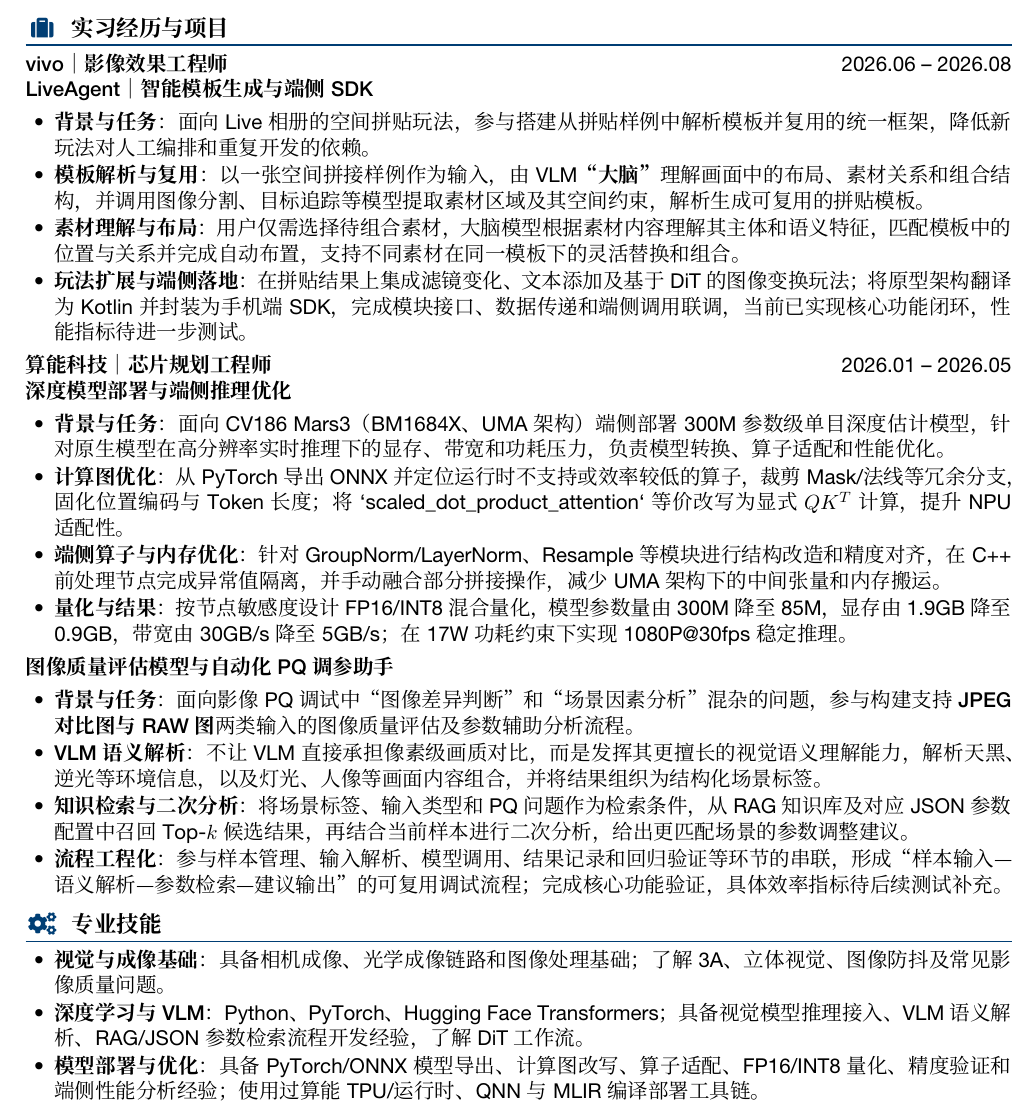
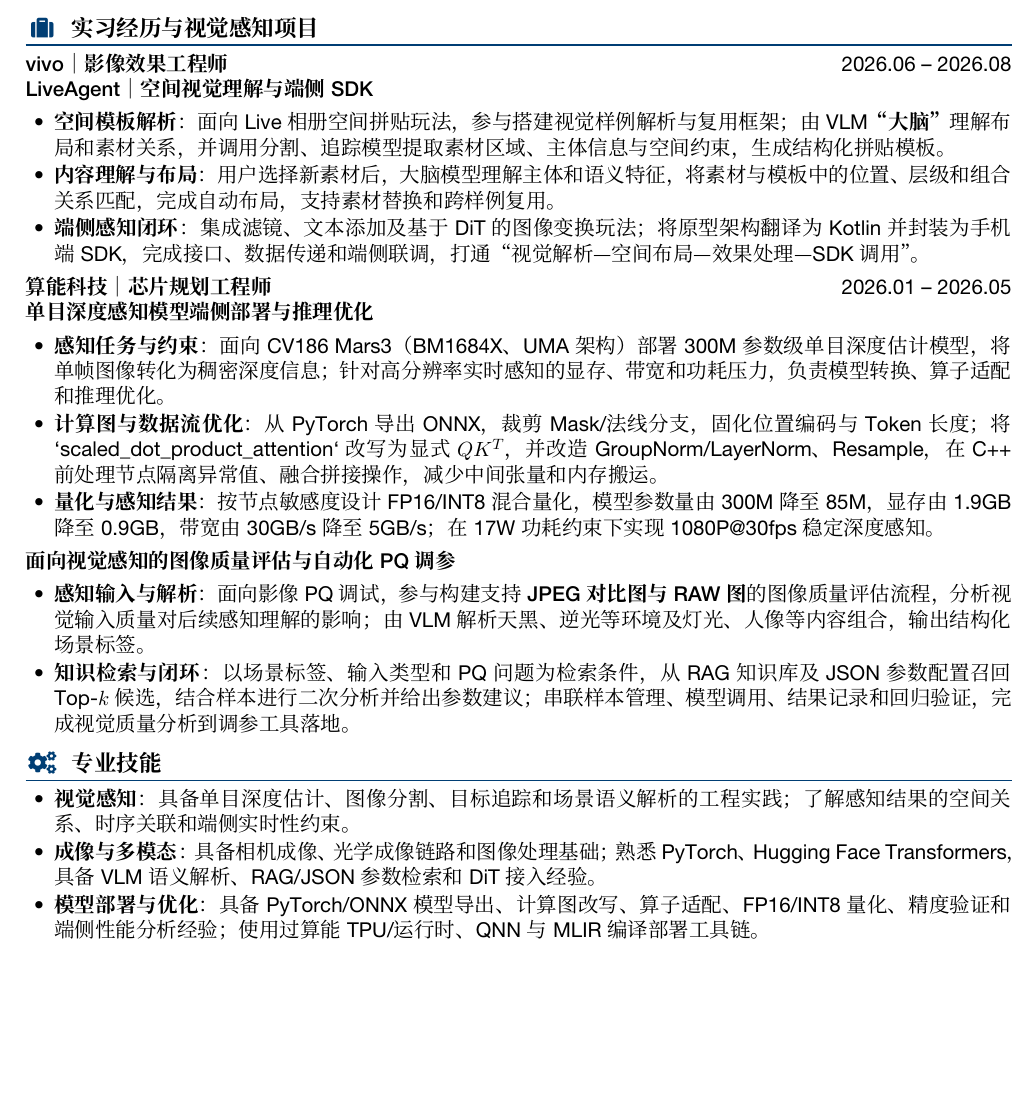
Before and after one commit to Rococo0614/resume, a LaTeX CV (resume.tex, which reads body.tex): part of the page, cut so that both start at the same text, the shorter picture padded with empty space. Compiled offline with XeLaTeX; a missing font is replaced by an installed copy or a similar font.

Commit message:
修改简历内容为智能视觉方向

```diff
--- a/body.tex
+++ b/body.tex
@@ -1,5 +1,5 @@
 %%%%%%%%%%%%%%%%%%%%%%%%%%%%%%%%%%%%%%%%%%%%%%%%%%%
-% 姜睿 | 端侧视觉算法 / 深度模型部署 / 影像质量工程
+% 姜睿 | 端侧视觉感知 / 深度估计 / 多模态场景理解
 %%%%%%%%%%%%%%%%%%%%%%%%%%%%%%%%%%%%%%%%%%%%%%%%%%%
 \name{姜睿}
 \contactInfo{17726952709}{Jru0614@163.com}{甘肃兰州}
@@ -12,37 +12,33 @@
   \item 第八届智能车竞赛智能视觉组北部赛区三等奖；第九届光电设计竞赛东北赛区二等奖。
 \end{itemize}
 
-\logosection{\faSuitcase}{实习经历与项目}
+\logosection{\faSuitcase}{实习经历与视觉感知项目}
 \datedline{\textbf{vivo｜影像效果工程师}}{2026.06 -- 2026.08}
-\datedline{\textbf{LiveAgent｜智能模板生成与端侧 SDK}}{}
+\datedline{\textbf{LiveAgent｜空间视觉理解与端侧 SDK}}{}
 \begin{itemize}
-  \item \textbf{背景与任务}：面向 Live 相册的空间拼贴玩法，参与搭建从拼贴样例中解析模板并复用的统一框架，降低新玩法对人工编排和重复开发的依赖。
-  \item \textbf{模板解析与复用}：以一张空间拼接样例作为输入，由 VLM\textbf{“大脑”}理解画面中的布局、素材关系和组合结构，并调用图像分割、目标追踪等模型提取素材区域及其空间约束，解析生成可复用的拼贴模板。
-  \item \textbf{素材理解与布局}：用户仅需选择待组合素材，大脑模型根据素材内容理解其主体和语义特征，匹配模板中的位置与关系并完成自动布置，支持不同素材在同一模板下的灵活替换和组合。
-  \item \textbf{玩法扩展与端侧落地}：在拼贴结果上集成滤镜变化、文本添加及基于 DiT 的图像变换玩法；将原型架构翻译为 Kotlin 并封装为手机端 SDK，完成模块接口、数据传递和端侧调用联调，当前已实现核心功能闭环，性能指标待进一步测试。
+  \item \textbf{空间模板解析}：面向 Live 相册空间拼贴玩法，参与搭建视觉样例解析与复用框架；由 VLM\textbf{“大脑”}理解布局和素材关系，并调用分割、追踪模型提取素材区域、主体信息与空间约束，生成结构化拼贴模板。
+  \item \textbf{内容理解与布局}：用户选择新素材后，大脑模型理解主体和语义特征，将素材与模板中的位置、层级和组合关系匹配，完成自动布局，支持素材替换和跨样例复用。
+  \item \textbf{端侧感知闭环}：集成滤镜、文本添加及基于 DiT 的图像变换玩法；将原型架构翻译为 Kotlin 并封装为手机端 SDK，完成接口、数据传递和端侧联调，打通“视觉解析—空间布局—效果处理—SDK 调用”。
 \end{itemize}
 
 \datedline{\textbf{算能科技｜芯片规划工程师}}{2026.01 -- 2026.05}
-\datedline{\textbf{深度模型部署与端侧推理优化}}{}
+\datedline{\textbf{单目深度感知模型端侧部署与推理优化}}{}
 \begin{itemize}
-  \item \textbf{背景与任务}：面向 CV186 Mars3（BM1684X、UMA 架构）端侧部署 300M 参数级单目深度估计模型，针对原生模型在高分辨率实时推理下的显存、带宽和功耗压力，负责模型转换、算子适配和性能优化。
-  \item \textbf{计算图优化}：从 PyTorch 导出 ONNX 并定位运行时不支持或效率较低的算子，裁剪 Mask/法线等冗余分支，固化位置编码与 Token 长度；将 `scaled\_dot\_product\_attention` 等价改写为显式 $QK^T$ 计算，提升 NPU 适配性。
-  \item \textbf{端侧算子与内存优化}：针对 GroupNorm/LayerNorm、Resample 等模块进行结构改造和精度对齐，在 C++ 前处理节点完成异常值隔离，并手动融合部分拼接操作，减少 UMA 架构下的中间张量和内存搬运。
-  \item \textbf{量化与结果}：按节点敏感度设计 FP16/INT8 混合量化，模型参数量由 300M 降至 85M，显存由 1.9GB 降至 0.9GB，带宽由 30GB/s 降至 5GB/s；在 17W 功耗约束下实现 1080P@30fps 稳定推理。
+  \item \textbf{感知任务与约束}：面向 CV186 Mars3（BM1684X、UMA 架构）部署 300M 参数级单目深度估计模型，将单帧图像转化为稠密深度信息；针对高分辨率实时感知的显存、带宽和功耗压力，负责模型转换、算子适配和推理优化。
+  \item \textbf{计算图与数据流优化}：从 PyTorch 导出 ONNX，裁剪 Mask/法线分支，固化位置编码与 Token 长度；将 `scaled\_dot\_product\_attention` 改写为显式 $QK^T$，并改造 GroupNorm/LayerNorm、Resample，在 C++ 前处理节点隔离异常值、融合拼接操作，减少中间张量和内存搬运。
+  \item \textbf{量化与感知结果}：按节点敏感度设计 FP16/INT8 混合量化，模型参数量由 300M 降至 85M，显存由 1.9GB 降至 0.9GB，带宽由 30GB/s 降至 5GB/s；在 17W 功耗约束下实现 1080P@30fps 稳定深度感知。
 \end{itemize}
 
-\datedline{\textbf{图像质量评估模型与自动化 PQ 调参助手}}{}
+\datedline{\textbf{面向视觉感知的图像质量评估与自动化 PQ 调参}}{}
 \begin{itemize}
-  \item \textbf{背景与任务}：面向影像 PQ 调试中“图像差异判断”和“场景因素分析”混杂的问题，参与构建支持 \textbf{JPEG 对比图与 RAW 图} 两类输入的图像质量评估及参数辅助分析流程。
-  \item \textbf{VLM 语义解析}：不让 VLM 直接承担像素级画质对比，而是发挥其更擅长的视觉语义理解能力，解析天黑、逆光等环境信息，以及灯光、人像等画面内容组合，并将结果组织为结构化场景标签。
-  \item \textbf{知识检索与二次分析}：将场景标签、输入类型和 PQ 问题作为检索条件，从 RAG 知识库及对应 JSON 参数配置中召回 Top-$k$ 候选结果，再结合当前样本进行二次分析，给出更匹配场景的参数调整建议。
-  \item \textbf{流程工程化}：参与样本管理、输入解析、模型调用、结果记录和回归验证等环节的串联，形成“样本输入—语义解析—参数检索—建议输出”的可复用调试流程；完成核心功能验证，具体效率指标待后续测试补充。
+  \item \textbf{感知输入与解析}：面向影像 PQ 调试，参与构建支持 \textbf{JPEG 对比图与 RAW 图} 的图像质量评估流程，分析视觉输入质量对后续感知理解的影响；由 VLM 解析天黑、逆光等环境及灯光、人像等内容组合，输出结构化场景标签。
+  \item \textbf{知识检索与闭环}：以场景标签、输入类型和 PQ 问题为检索条件，从 RAG 知识库及 JSON 参数配置召回 Top-$k$ 候选，结合样本进行二次分析并给出参数建议；串联样本管理、模型调用、结果记录和回归验证，完成视觉质量分析到调参工具落地。
 \end{itemize}
 
 \logosection{\faCogs}{专业技能}
 \begin{itemize}
-  \item \textbf{视觉与成像基础}：具备相机成像、光学成像链路和图像处理基础；了解 3A、立体视觉、图像防抖及常见影像质量问题。
-  \item \textbf{深度学习与 VLM}：Python、PyTorch、Hugging Face Transformers；具备视觉模型推理接入、VLM 语义解析、RAG/JSON 参数检索流程开发经验，了解 DiT 工作流。
+  \item \textbf{视觉感知}：具备单目深度估计、图像分割、目标追踪和场景语义解析的工程实践；了解感知结果的空间关系、时序关联和端侧实时性约束。
+  \item \textbf{成像与多模态}：具备相机成像、光学成像链路和图像处理基础；熟悉 PyTorch、Hugging Face Transformers，具备 VLM 语义解析、RAG/JSON 参数检索和 DiT 接入经验。
   \item \textbf{模型部署与优化}：具备 PyTorch/ONNX 模型导出、计算图改写、算子适配、FP16/INT8 量化、精度验证和端侧性能分析经验；使用过算能 TPU/运行时、QNN 与 MLIR 编译部署工具链。
   \item \textbf{工程开发}：C++、Kotlin、Docker、Git；具备移动端 SDK 接口封装、端侧功能联调、批量测试和日志/结果记录经验；了解基于 MLIR 的计算图转换、算子 lowering 与端侧编译流程。
   \item \textbf{PQ 与工具链}：了解 JPEG/RAW 图像处理链路，具备 PQ 参数调试、样本管理、回归验证及自动化调参流程搭建经验。
```
Also changed, not shown: resume.pdf, body.tex (2 more changed lines), 1 other file.
